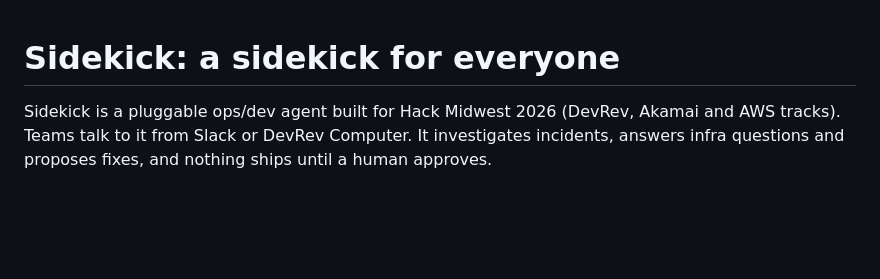
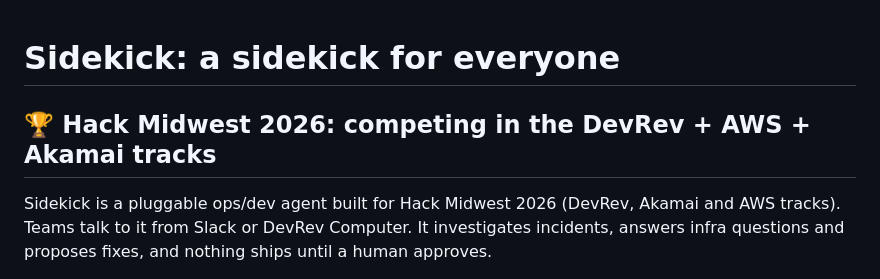
Before and after one commit to romankarki/hackmidwest_2026_sidekick, a Markdown page: README.md, the part around the change. Rendered like a GitHub page; blank space fills up the shorter version.

Commit message:
docs: state the hackathon tracks under the title
Co-Authored-By: Claude Opus 5.5 (1M context) <noreply@anthropic.com>

```diff
--- a/README.md
+++ b/README.md
@@ -1,4 +1,6 @@
 # Sidekick: a sidekick for everyone
+
+## 🏆 Hack Midwest 2026: competing in the DevRev + AWS + Akamai tracks
 
 Sidekick is a pluggable ops/dev agent built for Hack Midwest 2026 (DevRev, Akamai and AWS tracks). Teams talk to it from Slack or DevRev Computer. It investigates incidents, answers infra questions and proposes fixes, and nothing ships until a human approves.
 
```
